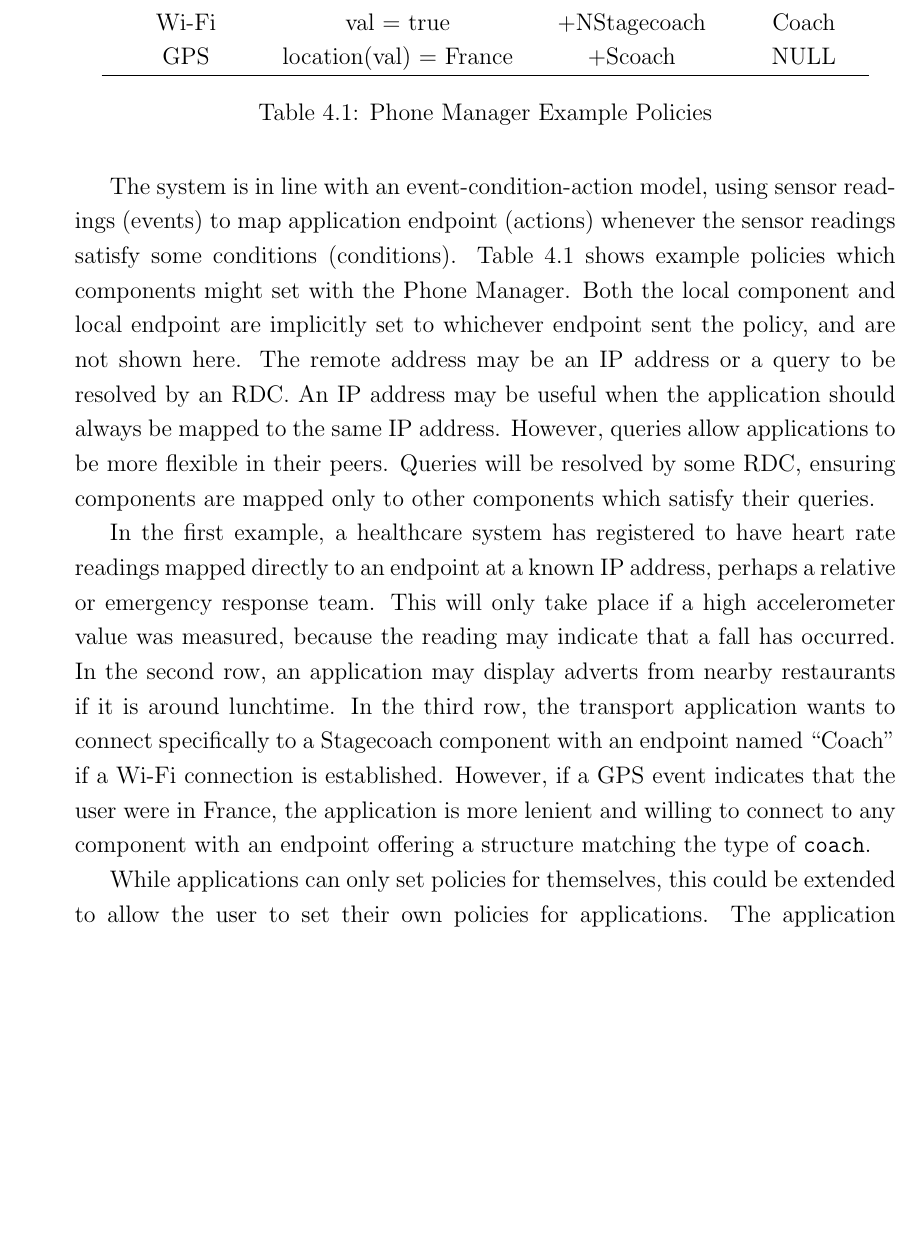
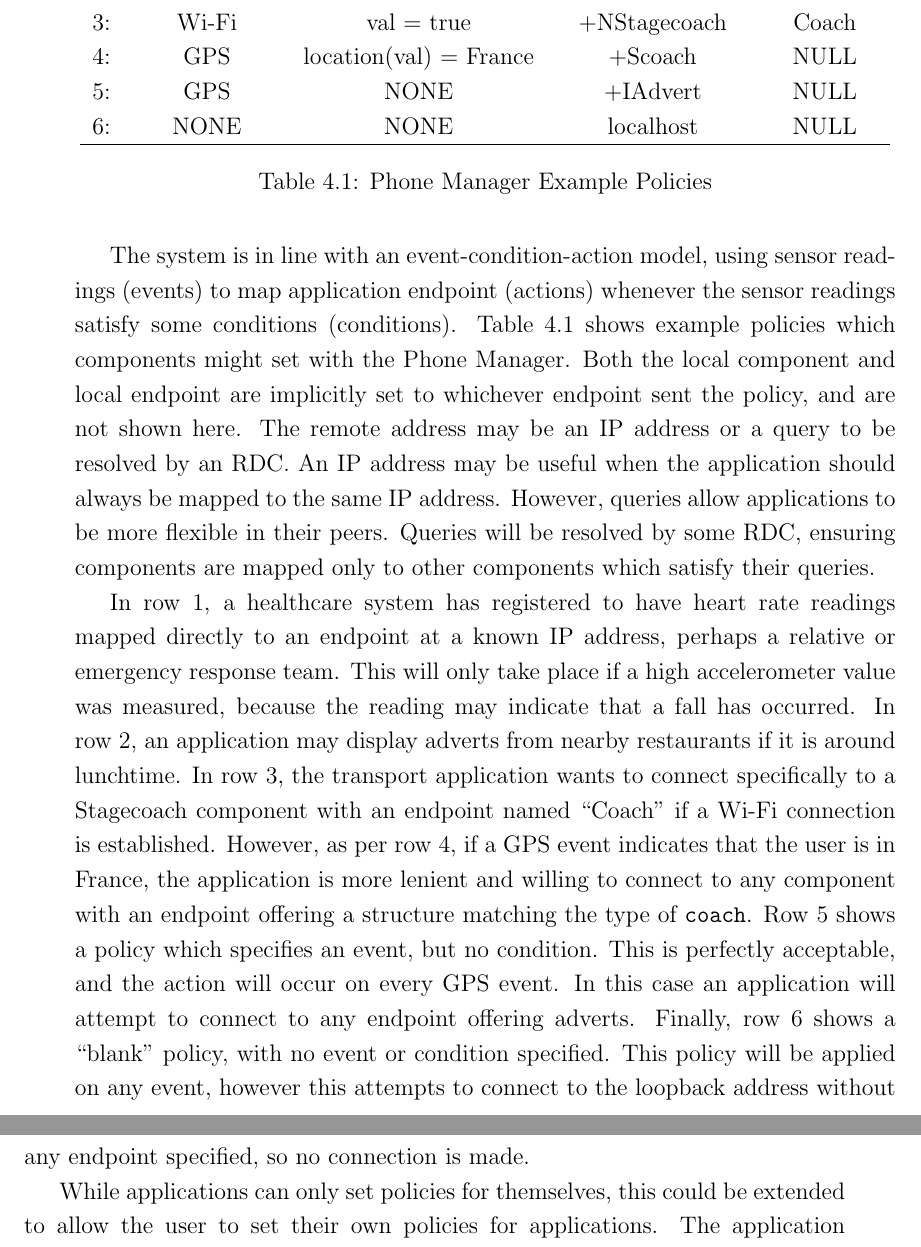
Before and after one commit to tomcsmith1990/sbus-android, a LaTeX thesis (SBUS-Android/diss/diss.tex): part of page 45 of 67 before the commit and two parts of pages 45 and 46 of 67 after it, the two joined at a grey line, cut so that both start at the same text, the shorter picture padded with empty space. Compiled offline with pdfLaTeX.

Commit message:
Diss: reference table rows in example policies

```diff
--- a/SBUS-Android/diss/diss.tex
+++ b/SBUS-Android/diss/diss.tex
@@ -19,7 +19,7 @@
 % Automatic Data Stream Configuration in Mobile Environments
 % Automatic Contextual Reconfiguration in Mobile Applications
 
-\newcommand{\wordcount}{11400}
+\newcommand{\wordcount}{11489}
 
 % create extra algorithm commands
 \algnewcommand\algorithmiccontinue{\textbf{continue}}
@@ -1208,14 +1208,11 @@ An IP address may be useful when the application should always be mapped to the
 However, queries allow applications to be more flexible in their peers.
 Queries will be resolved by some RDC, ensuring components are mapped only to other components which satisfy their queries.
 
-In the first example, a healthcare system has registered to have heart rate readings mapped directly to an endpoint at a known IP address, perhaps a relative or emergency response team.
-This will only take place if a high accelerometer value was measured, because the reading may indicate that a fall has occurred.
-In the second row, an application may display adverts from nearby restaurants if it is around lunchtime.
-In the third row, the transport application wants to connect specifically to a Stagecoach component with an endpoint named ``Coach'' if a Wi-Fi connection is established.
-However, if a GPS event indicates that the user were in France, the application is more lenient and willing to connect to any component with an endpoint offering a structure matching the type of {\tt coach}.
-
 \begin{table}
 \centering
 
-\begin{tabular}{c c c c}
+\newcounter{row}
+\newcommand\rownumber{\refstepcounter{row}\arabic{row}:}
+
+\begin{tabular}{l c c c c}
 \hline\hline
@@ -1227,6 +1223,9 @@ Accelerometer 	& val $\ge50$ 				& 128.232.0.20:44444 	& HeartRate\\
-Time			& val.hour = 12 			& +IRestaurant			& Advert \\
-Wi-Fi 			& val = true 				& +NStagecoach 			& Coach \\
-GPS 			& location(val) = France 	& +Scoach 				& NULL \\
+\rownumber\label{tab:row:heart} 			&	Accelerometer 	& val $\ge50$ 				& 128.232.0.20:44444 	& HeartRate \\
+\rownumber\label{tab:row:advert}			&	Time			& val.hour = 12 			& +IRestaurant			& Advert \\
+\rownumber\label{tab:row:transport:wifi} 	&	Wi-Fi 			& val = true 				& +NStagecoach 			& Coach \\
+\rownumber\label{tab:row:transport:gps} 	&	GPS 			& location(val) = France 	& +Scoach 				& NULL \\
+\rownumber\label{tab:row:gps} 				&	GPS				& NONE						& +IAdvert				& NULL \\
+\rownumber\label{tab:row:none} 				&	NONE			& NONE						& localhost				& NULL \\
 
 \hline
 \end{tabular}
@@ -1234,6 +1233,17 @@ GPS 			& location(val) = France 	& +Scoach 				& NULL \\
 \caption{Phone Manager Example Policies}
 \label{tab:example_policies_eca}
 \end{table}
+
+In row \ref{tab:row:heart}, a healthcare system has registered to have heart rate readings mapped directly to an endpoint at a known IP address, perhaps a relative or emergency response team.
+This will only take place if a high accelerometer value was measured, because the reading may indicate that a fall has occurred.
+In row \ref{tab:row:advert}, an application may display adverts from nearby restaurants if it is around lunchtime.
+In row \ref{tab:row:transport:wifi}, the transport application wants to connect specifically to a Stagecoach component with an endpoint named ``Coach'' if a Wi-Fi connection is established.
+However, as per row \ref{tab:row:transport:gps}, if a GPS event indicates that the user is in France, the application is more lenient and willing to connect to any component with an endpoint offering a structure matching the type of {\tt coach}.
+Row \ref{tab:row:gps} shows a policy which specifies an event, but no condition.
+This is perfectly acceptable, and the action will occur on every GPS event.
+In this case an application will attempt to connect to any endpoint offering adverts.
+Finally, row \ref{tab:row:none} shows a ``blank'' policy, with no event or condition specified.
+This policy will be applied on any event, however this attempts to connect to the loopback address without any endpoint specified, so no connection is made.
 
 % user policies
 While applications can only set policies for themselves, this could be extended to allow the user to set their own policies for applications.
```
Also changed, not shown: SBUS-Android/diss/diss.tex (5 more changed lines).
